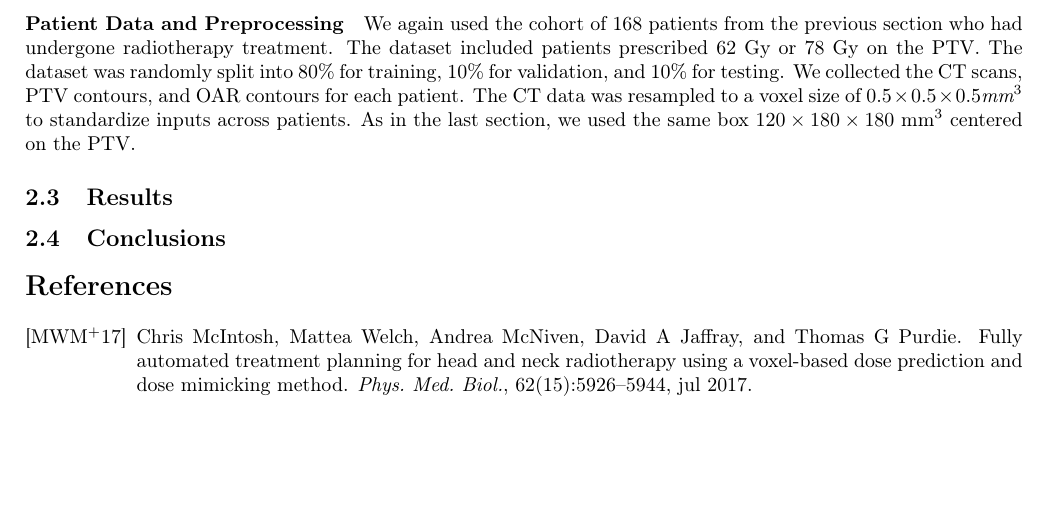
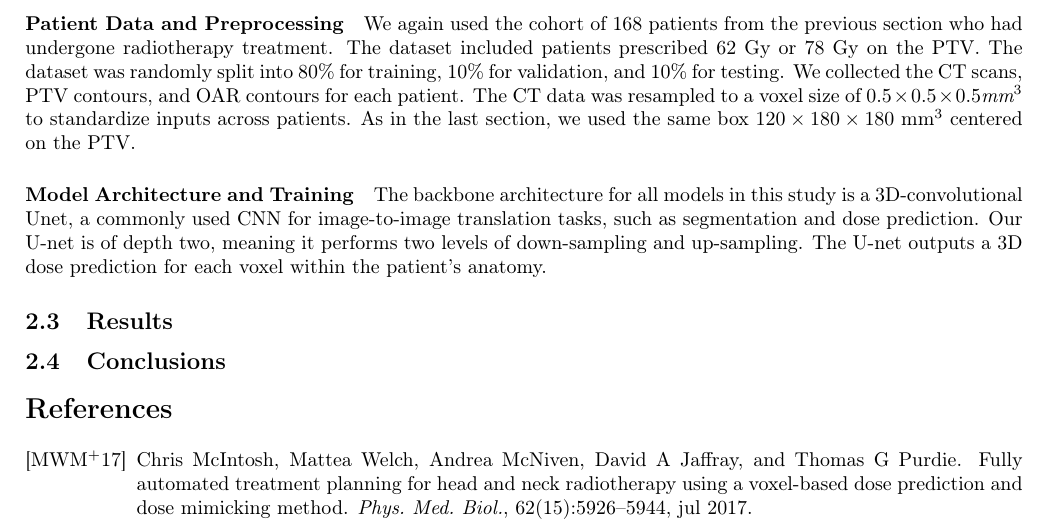
Before and after one commit to pauldubois98/PhD, a LaTeX paper (6_automation_mimicking/6_main.tex, which reads 6_automation_mimicking/6_content.tex): part of page 6 of 6, cut so that both start at the same text, the shorter picture padded with empty space. Compiled offline with pdfLaTeX.

Commit message:
Model Architecture and Training §

```diff
--- a/6_automation_mimicking/6_content.tex
+++ b/6_automation_mimicking/6_content.tex
@@ -191,6 +191,11 @@ The dataset was randomly split into 80\% for training, 10\% for validation, and
 We collected the CT scans, PTV contours, and OAR contours for each patient.
 The CT data was resampled to a voxel size of $0.5 \times 0.5 \times 0.5 \textit{mm}^3$ to standardize inputs across patients.
 As in the last section, we used the same box $120 \times 180 \times 180\ \text{mm}^3$ centered on the PTV.
+
+\paragraph{Model Architecture and Training}
+The backbone architecture for all models in this study is a 3D-convolutional Unet, a commonly used CNN for image-to-image translation tasks, such as segmentation and dose prediction.
+Our U-net is of depth two, meaning it performs two levels of down-sampling and up-sampling.
+The U-net outputs a 3D dose prediction for each voxel within the patient's anatomy.
 %We used a cohort of 168 patients (with split 80-10-10 for training-validation-test).
 %The models input CT scans, Principal Target Volume (PTV) contour, and Organs at Risk (OARs ) contours; and output a 3D dose.
 %We trained the models with a voxel-wise Mean Absolute Error (MAE) , combined with a DVH L1 loss.
```
